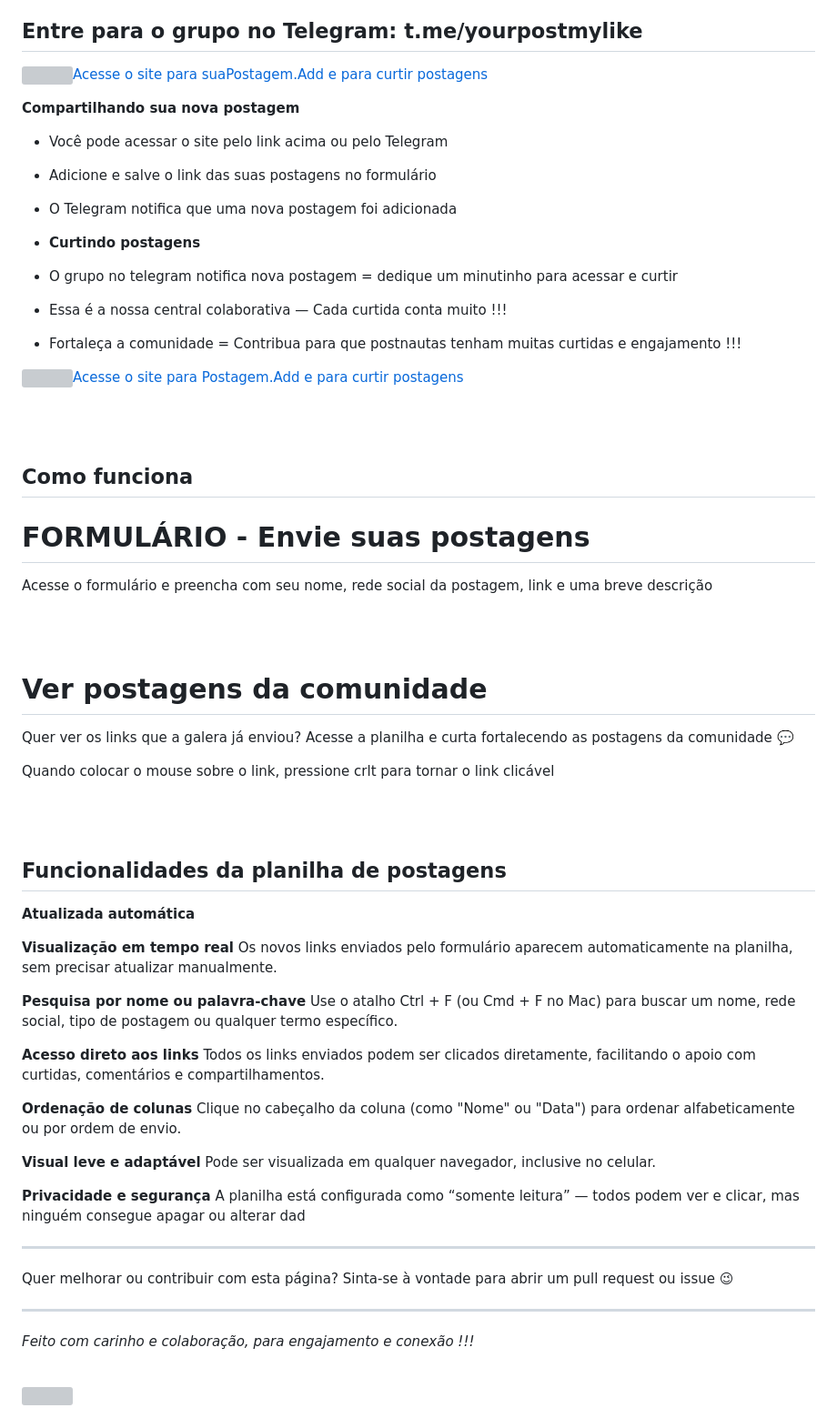
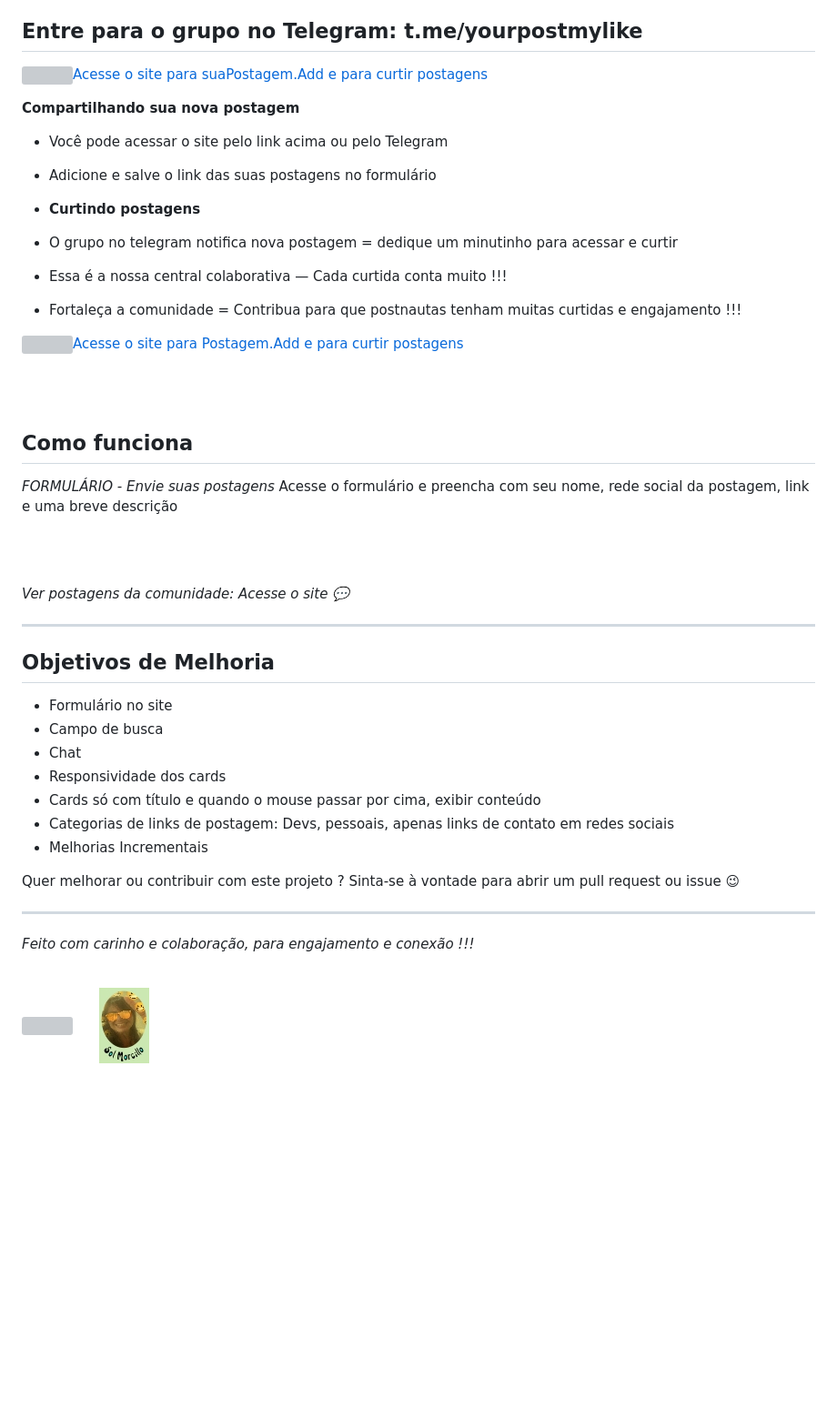
Before and after one commit to QSoll/yourPostMyLike, a Markdown page: README.md, the part around the change printed below. Shown: that part at 91% size. Drawn GitHub-style; blank space fills up the shorter version; grey boxes are pictures that could not be loaded.

```diff
--- a/README.md
+++ b/README.md
@@ -16,7 +16,6 @@
 **Compartilhando sua nova postagem**
 * Você pode acessar o site pelo link acima ou pelo Telegram
 * Adicione e salve o link das suas postagens no formulário
-* O Telegram notifica que uma nova postagem foi adicionada
 
 * **Curtindo postagens**
 * O grupo no telegram notifica nova postagem = dedique um minutinho para acessar e curtir
@@ -29,24 +28,21 @@
 
 ## Como funciona
 
-
-# FORMULÁRIO - Envie suas postagens
+*FORMULÁRIO - Envie suas postagens*
 Acesse o formulário e preencha com seu nome, rede social da postagem, link e uma breve descrição
 
 <!--<a href="https://forms.gle/nMdsVDFs8PQKYWpB8" target="_blank" rel="noopener noreferrer">👉 Clique aqui para adicionar sua postagem</a>-->
 
 <br><br>
 
-# Ver postagens da comunidade
-Quer ver os links que a galera já enviou?
-Acesse a planilha e curta fortalecendo as postagens da comunidade 💬
+*Ver postagens da comunidade: Acesse o site 💬*
 
-<!--<a href="https://docs.google.com/spreadsheets/d/1JP3NmIpwISiu7XF-HXOnGf3Z6QFX84_fPTjCl9AL6LU/edit?usp=sharing" target="_blank" rel="noopener noreferrer">👉 Clique aqui para ver os links, acessar e curtir</a>-->
+<!--<a href="https://docs.google.com/spreadsheets/d/1JP3NmIpwISiu7XF-HXOnGf3Z6QFX84_fPTjCl9AL6LU/edit?usp=sharing" target="_blank" rel="noopener noreferrer">👉 Clique aqui para ver os links, acessar e curtir</a>
 Quando colocar o mouse sobre o link, pressione crlt para tornar o link clicável
 
 <br><br>
 
-## Funcionalidades da planilha de postagens
+*Funcionalidades da planilha de postagens*
 
 **Atualizada automática**
 
@@ -61,10 +57,20 @@ Quando colocar o mouse sobre o link, pressione crlt para tornar o link clicável
 **Visual leve e adaptável** Pode ser visualizada em qualquer navegador, inclusive no celular.
 
 **Privacidade e segurança** A planilha está configurada como “somente leitura” — todos podem ver e clicar, mas ninguém consegue apagar ou alterar dad
-
+-->
 ---
 
-Quer melhorar ou contribuir com esta página? Sinta-se à vontade para abrir um pull request ou issue 😉
+## Objetivos de Melhoria
+
+- Formulário no site
+- Campo de busca
+- Chat
+- Responsividade dos cards
+- Cards só com título e quando o mouse passar por cima, exibir conteúdo
+- Categorias de links de postagem: Devs, pessoais, apenas links de contato em redes sociais
+- Melhorias Incrementais
+
+Quer melhorar ou contribuir com este projeto ? Sinta-se à vontade para abrir um pull request ou issue 😉
 
 ---
 
@@ -72,4 +78,4 @@ Quer melhorar ou contribuir com esta página? Sinta-se à vontade para abrir um
 
 <br>
 
-<img src="https://solmorcillo.com.br/imgs_public/logo_SM.jpg" width="100px" height="150px">
+<img src="https://solmorcillo.com.br/imgs_public/logo_SM.jpg" width="100px" height="150px">  &nbsp;&nbsp; &nbsp; ![logo](yourpostmylike/assets/img/photo-fundo-verde-SolMorcillo.jpg)
```
Also changed, not shown: other parts of README.md (+1 -1 lines).
